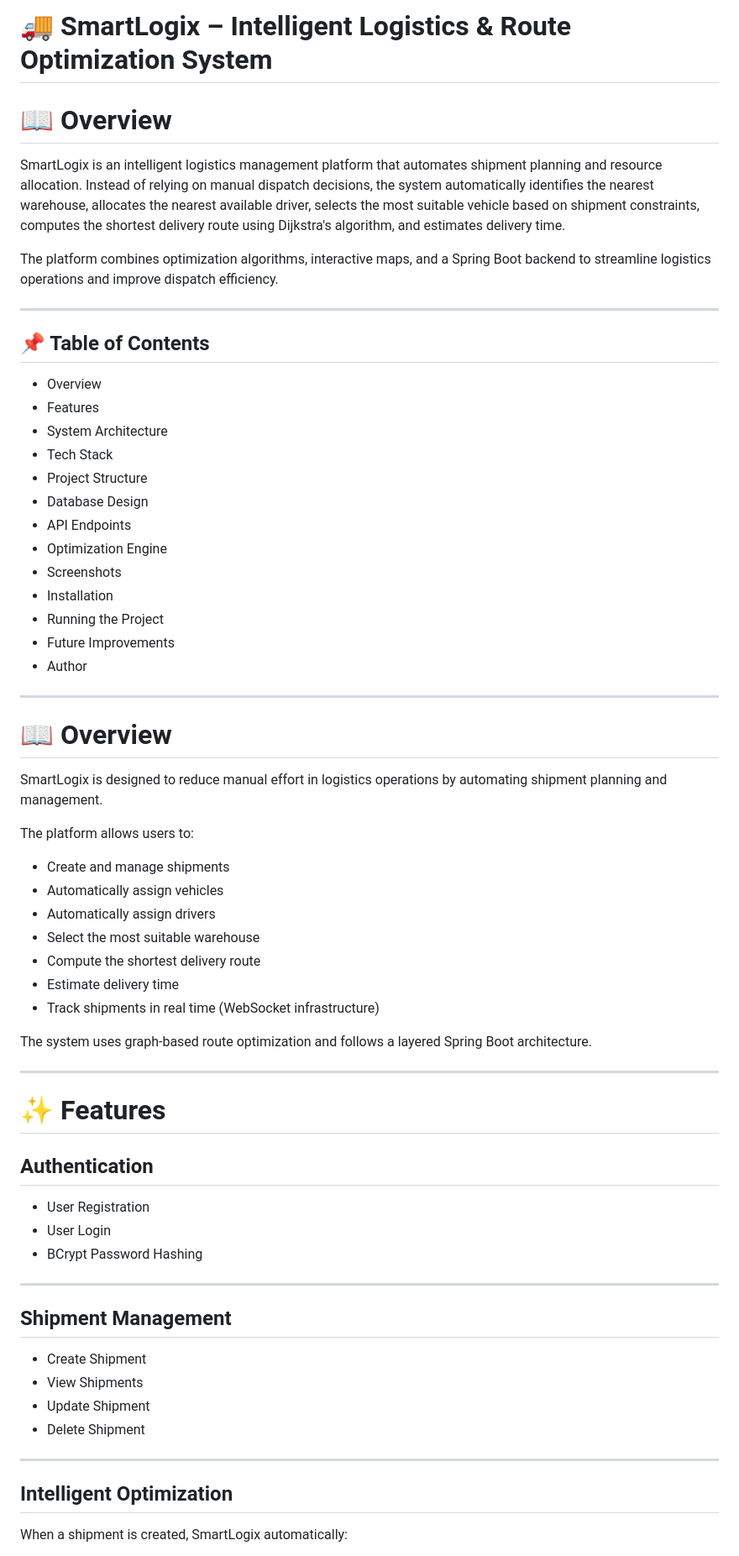
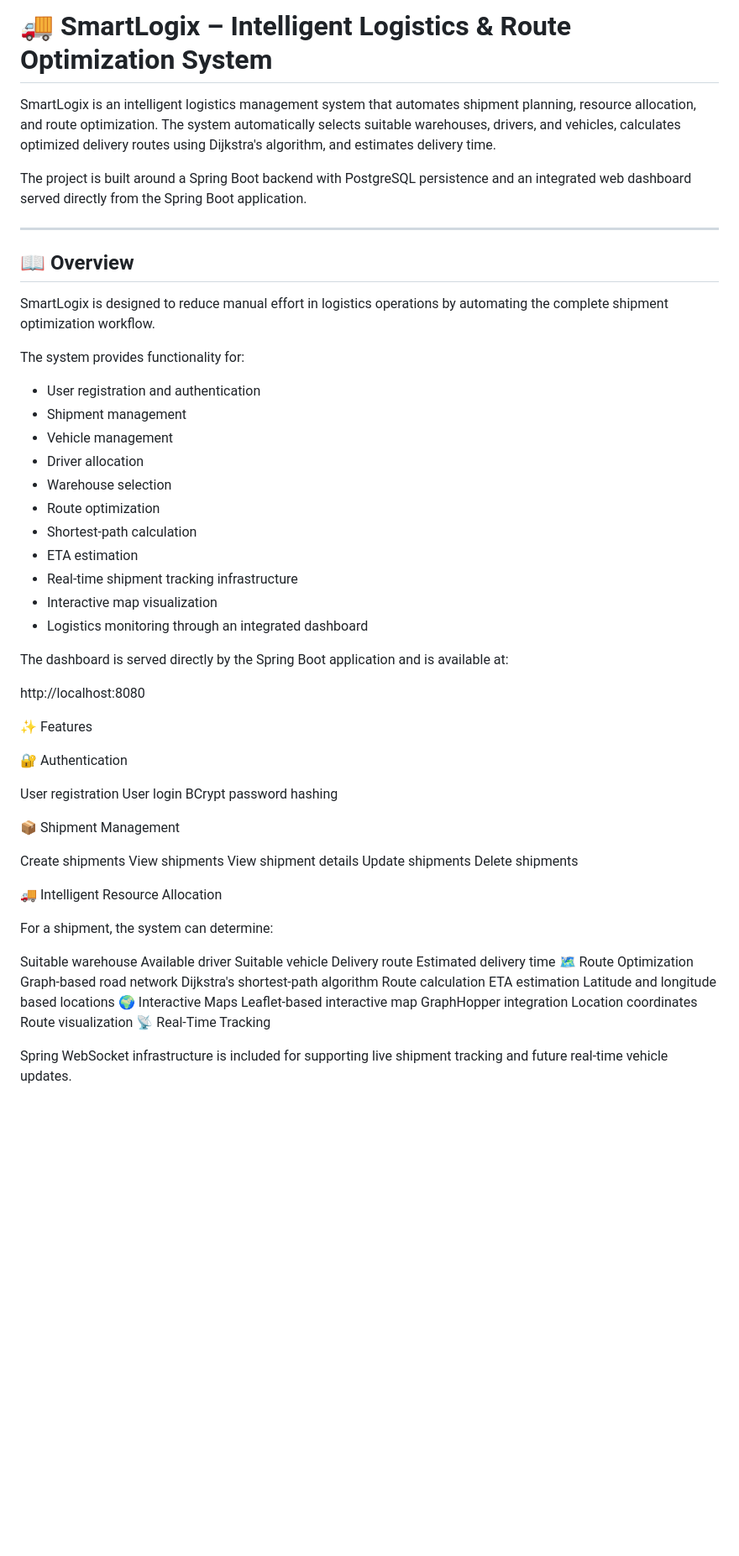
Before and after one commit to shashirajt20-byte/SmartLogix, a Markdown page: README.md, the part around one of its changes. Shown at 84% size. GitHub-like rendering; blank space fills up the shorter version.

Commit message:
Refactor README for better readability
Updated README.md to improve formatting and clarity.

```diff
--- a/README.md
+++ b/README.md
@@ -1,69 +1,73 @@
-# 🚚 SmartLogix –  Intelligent Logistics & Route Optimization System
+# 🚚 SmartLogix – Intelligent Logistics & Route Optimization System
 
-# 📖 Overview
+SmartLogix is an intelligent logistics management system that automates shipment planning, resource allocation, and route optimization. The system automatically selects suitable warehouses, drivers, and vehicles, calculates optimized delivery routes using Dijkstra's algorithm, and estimates delivery time.
 
-SmartLogix is an intelligent logistics management platform that automates shipment planning and resource allocation. Instead of relying on manual dispatch decisions, the system automatically identifies the nearest warehouse, allocates the nearest available driver, selects the most suitable vehicle based on shipment constraints, computes the shortest delivery route using Dijkstra's algorithm, and estimates delivery time.
-
-The platform combines optimization algorithms, interactive maps, and a Spring Boot backend to streamline logistics operations and improve dispatch efficiency.
+The project is built around a Spring Boot backend with PostgreSQL persistence and an integrated web dashboard served directly from the Spring Boot application.
 
 ---
 
-## 📌 Table of Contents
+## 📖 Overview
 
-- Overview
-- Features
-- System Architecture
-- Tech Stack
-- Project Structure
-- Database Design
-- API Endpoints
-- Optimization Engine
-- Screenshots
-- Installation
-- Running the Project
-- Future Improvements
-- Author
+SmartLogix is designed to reduce manual effort in logistics operations by automating the complete shipment optimization workflow.
 
----
+The system provides functionality for:
 
-# 📖 Overview
+- User registration and authentication
+- Shipment management
+- Vehicle management
+- Driver allocation
+- Warehouse selection
+- Route optimization
+- Shortest-path calculation
+- ETA estimation
+- Real-time shipment tracking infrastructure
+- Interactive map visualization
+- Logistics monitoring through an integrated dashboard
 
-SmartLogix is designed to reduce manual effort in logistics operations by automating shipment planning and management.
+The dashboard is served directly by the Spring Boot application and is available at:
 
-The platform allows users to:
 
-- Create and manage shipments
-- Automatically assign vehicles
-- Automatically assign drivers
-- Select the most suitable warehouse
-- Compute the shortest delivery route
-- Estimate delivery time
-- Track shipments in real time (WebSocket infrastructure)
+http://localhost:8080
 
-The system uses graph-based route optimization and follows a layered Spring Boot architecture.
 
----
+✨ Features
 
-# ✨ Features
 
-## Authentication
+🔐 Authentication
 
-- User Registration
-- User Login
-- BCrypt Password Hashing
+User registration
+User login
+BCrypt password hashing
 
----
+📦 Shipment Management
 
-## Shipment Management
+Create shipments
+View shipments
+View shipment details
+Update shipments
+Delete shipments
 
-- Create Shipment
-- View Shipments
-- Update Shipment
-- Delete Shipment
+🚚 Intelligent Resource Allocation
 
----
+For a shipment, the system can determine:
 
-## Intelligent Optimization
+Suitable warehouse
+Available driver
+Suitable vehicle
+Delivery route
+Estimated delivery time
+🗺️ Route Optimization
+Graph-based road network
+Dijkstra's shortest-path algorithm
+Route calculation
+ETA estimation
+Latitude and longitude based locations
+🌍 Interactive Maps
+Leaflet-based interactive map
+GraphHopper integration
+Location coordinates
+Route visualization
+📡 Real-Time Tracking
 
-When a shipment is created, SmartLogix automatically:
+Spring WebSocket infrastructure is included for supporting live shipment tracking and future real-time vehicle updates.
 
```
Also changed, not shown: other parts of README.md (+285 -249 lines).
